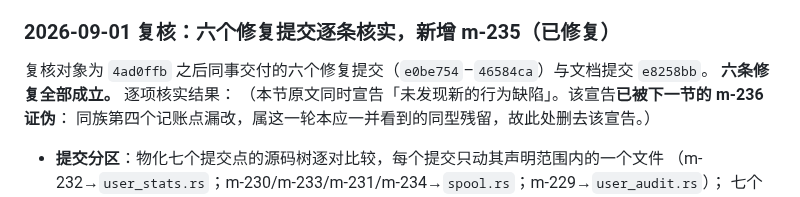
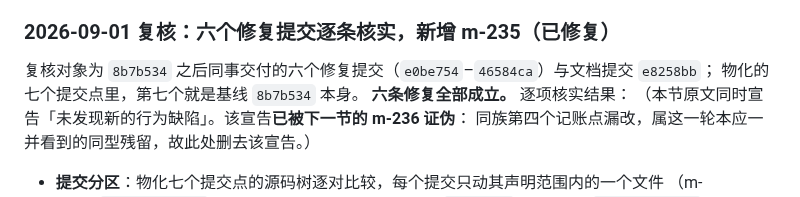
Before and after one commit to KimiChen/wheels, a Markdown page: shadowsocks-rust-plus/docs/USER_ACCESS_AUDIT_V2.md, the part around the change. GitHub-like rendering.

Commit message:
修复 m-243：复核基线提交写成 4ad0ffb，实际是 8b7b534
根因：台账写「复核对象为 `4ad0ffb` 之后同事交付的六个修复提交（`e0be754`–`46584ca`）」，
同一段又说「物化七个提交点」。实际链路是 `4ad0ffb` → … → `8b7b534` → 六个修复，
`e0be754^` 即 `8b7b534`；两者之间还夹着 `85fe4c2`（m-142）、`7f465c7` 等一批**代码**
提交，属复核者自己上一轮的交付，不在「六个修复」内。按字面读「`4ad0ffb` 之后」会把
它们一并算进复核范围，也说不清第七个提交点是谁。

修复：基线改为 `8b7b534`，并点明第七个物化点就是该基线本身。

绑定：`tests/test_docs_consistency.py` 26 tests OK。事实可用
`git log --format=%h -1 e0be754^` 直接复核，输出为 `8b7b534`。

变异检验：不适用（纯文档事实更正，无可执行语义）。

本提交不改动 0003 补丁，故不刷新 upstream.lock。

Co-Authored-By: Kimi <jianxieshui@gmail.com>

```diff
--- a/shadowsocks-rust-plus/docs/USER_ACCESS_AUDIT_V2.md
+++ b/shadowsocks-rust-plus/docs/USER_ACCESS_AUDIT_V2.md
@@ -199,7 +199,8 @@ Linux 全量门禁也已跑通。问题集中在**回归覆盖面**：多处自
 
 ### 2026-09-01 复核：六个修复提交逐条核实，新增 m-235（已修复）
 
-复核对象为 `4ad0ffb` 之后同事交付的六个修复提交（`e0be754`–`46584ca`）与文档提交 `e8258bb`。
+复核对象为 `8b7b534` 之后同事交付的六个修复提交（`e0be754`–`46584ca`）与文档提交 `e8258bb`；
+物化的七个提交点里，第七个就是基线 `8b7b534` 本身。
 **六条修复全部成立。** 逐项核实结果：
 （本节原文同时宣告「未发现新的行为缺陷」。该宣告**已被下一节的 m-236 证伪**：
 同族第四个记账点漏改，属这一轮本应一并看到的同型残留，故此处删去该宣告。）
```
